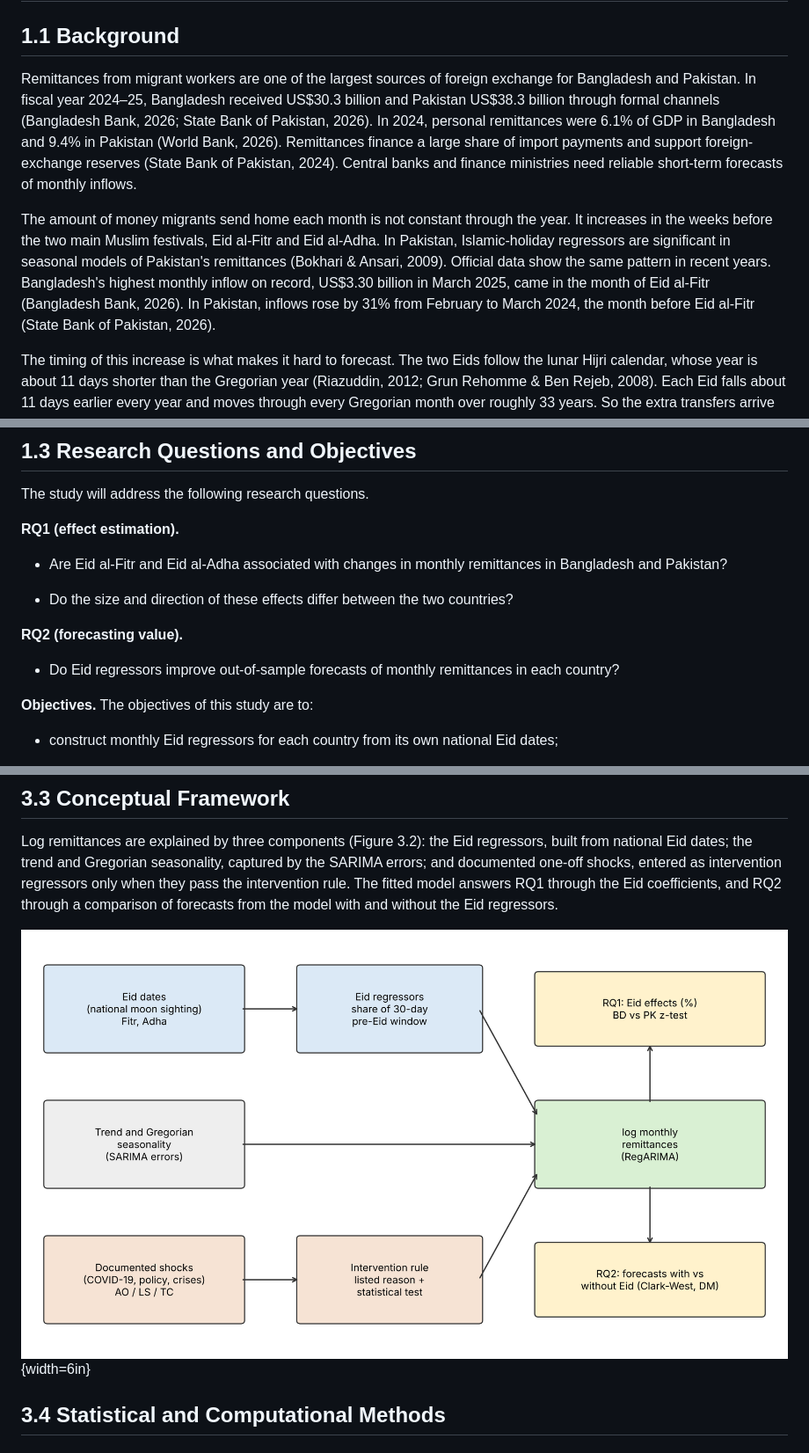
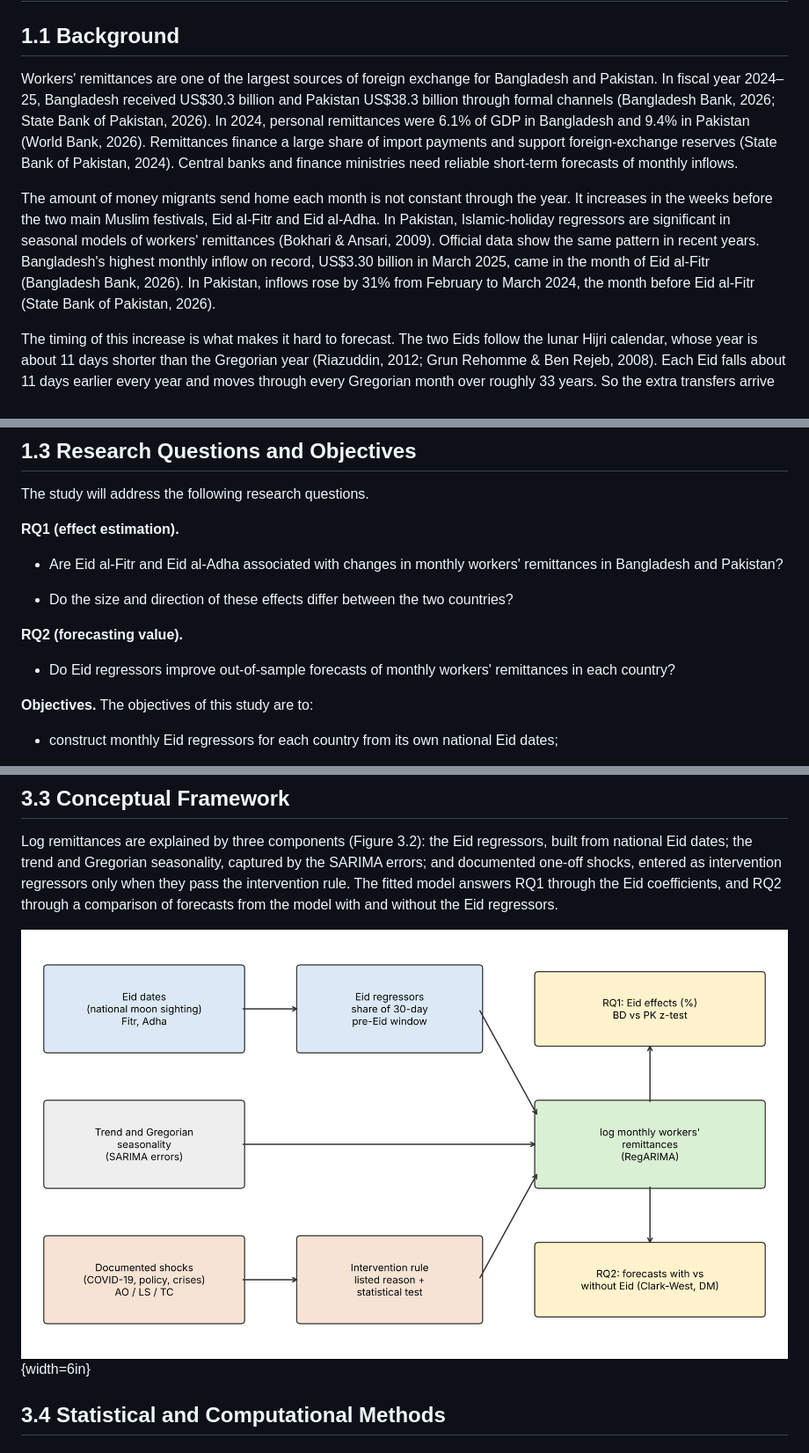
Before and after one commit to sharofsh/bd-pk-eid-remittances, a Markdown page: thesis/body.md, 3 parts joined by grey strips. Shown at 88% size. Rendered like a GitHub page; pictures changed too: thesis/fig/fig_framework.png.

Commit message:
Revert "Use 'remittances' throughout; define workers' remittances once in 3.1"
This reverts commit 004247629facefef9c768a7d06fdd21773e8a538.

```diff
--- a/thesis/body.md
+++ b/thesis/body.md
@@ -2,9 +2,9 @@
 
 ## 1.1 Background
 
-Remittances from migrant workers are one of the largest sources of foreign exchange for Bangladesh and Pakistan. In fiscal year 2024–25, Bangladesh received US\$30.3 billion and Pakistan US\$38.3 billion through formal channels (Bangladesh Bank, 2026; State Bank of Pakistan, 2026). In 2024, personal remittances were 6.1% of GDP in Bangladesh and 9.4% in Pakistan (World Bank, 2026). Remittances finance a large share of import payments and support foreign-exchange reserves (State Bank of Pakistan, 2024). Central banks and finance ministries need reliable short-term forecasts of monthly inflows.
+Workers' remittances are one of the largest sources of foreign exchange for Bangladesh and Pakistan. In fiscal year 2024–25, Bangladesh received US\$30.3 billion and Pakistan US\$38.3 billion through formal channels (Bangladesh Bank, 2026; State Bank of Pakistan, 2026). In 2024, personal remittances were 6.1% of GDP in Bangladesh and 9.4% in Pakistan (World Bank, 2026). Remittances finance a large share of import payments and support foreign-exchange reserves (State Bank of Pakistan, 2024). Central banks and finance ministries need reliable short-term forecasts of monthly inflows.
 
-The amount of money migrants send home each month is not constant through the year. It increases in the weeks before the two main Muslim festivals, Eid al-Fitr and Eid al-Adha. In Pakistan, Islamic-holiday regressors are significant in seasonal models of Pakistan's remittances (Bokhari & Ansari, 2009). Official data show the same pattern in recent years. Bangladesh's highest monthly inflow on record, US\$3.30 billion in March 2025, came in the month of Eid al-Fitr (Bangladesh Bank, 2026). In Pakistan, inflows rose by 31% from February to March 2024, the month before Eid al-Fitr (State Bank of Pakistan, 2026).
+The amount of money migrants send home each month is not constant through the year. It increases in the weeks before the two main Muslim festivals, Eid al-Fitr and Eid al-Adha. In Pakistan, Islamic-holiday regressors are significant in seasonal models of workers' remittances (Bokhari & Ansari, 2009). Official data show the same pattern in recent years. Bangladesh's highest monthly inflow on record, US\$3.30 billion in March 2025, came in the month of Eid al-Fitr (Bangladesh Bank, 2026). In Pakistan, inflows rose by 31% from February to March 2024, the month before Eid al-Fitr (State Bank of Pakistan, 2026).
 
 The timing of this increase is what makes it hard to forecast. The two Eids follow the lunar Hijri calendar, whose year is about 11 days shorter than the Gregorian year (Riazuddin, 2012; Grun Rehomme & Ben Rejeb, 2008). Each Eid falls about 11 days earlier every year and moves through every Gregorian month over roughly 33 years. So the extra transfers arrive in a different calendar month from year to year. Most forecasting models, including seasonal ARIMA models, treat seasonality as a fixed pattern by Gregorian month. They cannot follow a festival that moves in this way, and this is the problem the study addresses.
 
@@ -22,13 +22,13 @@ The study will address the following research questions.
 
 **RQ1 (effect estimation).**
 
-- Are Eid al-Fitr and Eid al-Adha associated with changes in monthly remittances in Bangladesh and Pakistan?
+- Are Eid al-Fitr and Eid al-Adha associated with changes in monthly workers' remittances in Bangladesh and Pakistan?
 
 - Do the size and direction of these effects differ between the two countries?
 
 **RQ2 (forecasting value).**
 
-- Do Eid regressors improve out-of-sample forecasts of monthly remittances in each country?
+- Do Eid regressors improve out-of-sample forecasts of monthly workers' remittances in each country?
 
 **Objectives.** The objectives of this study are to:
 
```
Also changed, not shown: other parts of thesis/body.md (+7 -7 lines), thesis/back.md (+1 -1 lines), thesis/front.md (+1 -1 lines), 1 other file.
